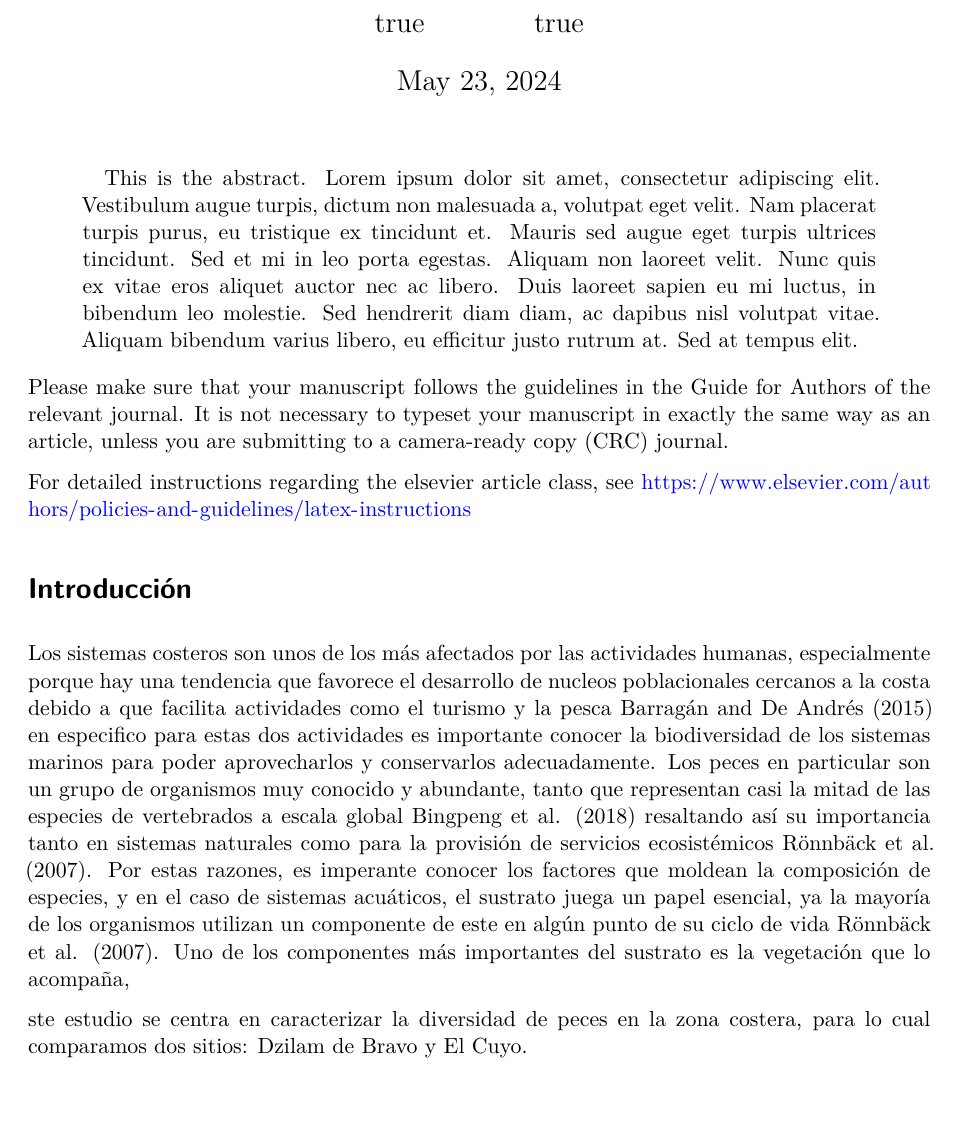
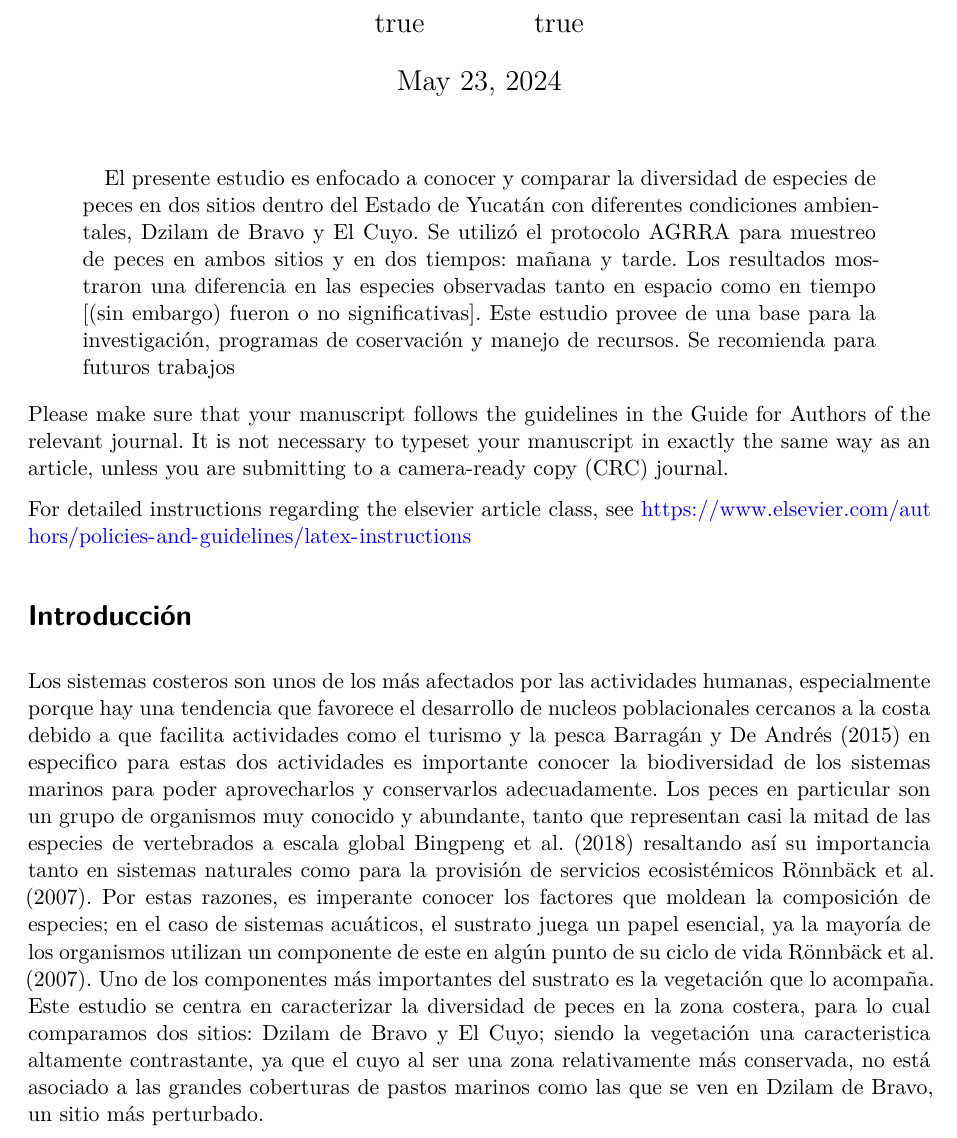
Before and after one commit to Acoustic2/Peces_Dzilam_Cuyo, a Quarto document (Reporte_Campo/Reporte_Campo.qmd): part of page 1 of 4, cut so that both start at the same text, the shorter picture padded with empty space. Rendered offline with R 4.5, knitr and Pandoc in place of Quarto, then LaTeX, with nearby package versions; drawn as R Markdown's standard PDF in place of the format the file asks for; code that draws random numbers runs with fixed seeds of ours.

Commit message:
abstract 1

```diff
--- a/Reporte_Campo/Reporte_Campo.qmd
+++ b/Reporte_Campo/Reporte_Campo.qmd
@@ -28,8 +28,10 @@ author:
     note: |
       Another author footnote, this is a very long footnote and it should be a really long footnote. But this footnote is not yet sufficiently long enough to make two lines of footnote text.
 
+lang: es
+cap-location: bottom
 abstract: |
-  This is the abstract. Lorem ipsum dolor sit amet, consectetur adipiscing elit. Vestibulum augue turpis, dictum non malesuada a, volutpat eget velit. Nam placerat turpis purus, eu tristique ex tincidunt et. Mauris sed augue eget turpis ultrices tincidunt. Sed et mi in leo porta egestas. Aliquam non laoreet velit. Nunc quis ex vitae eros aliquet auctor nec ac libero. Duis laoreet sapien eu mi luctus, in bibendum leo molestie. Sed hendrerit diam diam, ac dapibus nisl volutpat vitae. Aliquam bibendum varius libero, eu efficitur justo rutrum at. Sed at tempus elit.
+  El presente estudio es enfocado a conocer y comparar la diversidad de especies de peces en dos sitios dentro del Estado de Yucatán con diferentes condiciones ambientales, Dzilam de Bravo y El Cuyo. Se utilizó el protocolo AGRRA para muestreo de peces en ambos sitios y en dos tiempos: mañana y tarde. Los resultados mostraron una diferencia en las especies observadas tanto en  espacio como en tiempo [(sin embargo) fueron o no significativas]. Este estudio provee de una base para la investigación, programas de coservación y manejo de recursos. Se recomienda para futuros trabajos
 keywords:
   - keyword1
   - keyword2
@@ -69,14 +71,17 @@ organismos muy conocido y abundante, tanto que representan casi la mitad
 de las especies de vertebrados a escala global @bingpeng2018 resaltando
 así su importancia tanto en sistemas naturales como para la provisión de
 servicios ecosistémicos @rönnbäck2007. Por estas razones, es imperante
-conocer los factores que moldean la composición de especies, y en el
-caso de sistemas acuáticos, el sustrato juega un papel esencial, ya la
+conocer los factores que moldean la composición de especies; en el caso
+de sistemas acuáticos, el sustrato juega un papel esencial, ya la
 mayoría de los organismos utilizan un componente de este en algún punto
 de su ciclo de vida @rönnbäck2007. Uno de los componentes más
-importantes del sustrato es la vegetación que lo acompaña,
-
-ste estudio se centra en caracterizar la diversidad de peces en la zona
-costera, para lo cual comparamos dos sitios: Dzilam de Bravo y El Cuyo.
+importantes del sustrato es la vegetación que lo acompaña. Este estudio
+se centra en caracterizar la diversidad de peces en la zona costera,
+para lo cual comparamos dos sitios: Dzilam de Bravo y El Cuyo; siendo la
+vegetación una caracteristica altamente contrastante, ya que el cuyo al
+ser una zona relativamente más conservada, no está asociado a las
+grandes coberturas de pastos marinos como las que se ven en Dzilam de
+Bravo, un sitio más perturbado.
 
 # Bibliography styles
 
```
